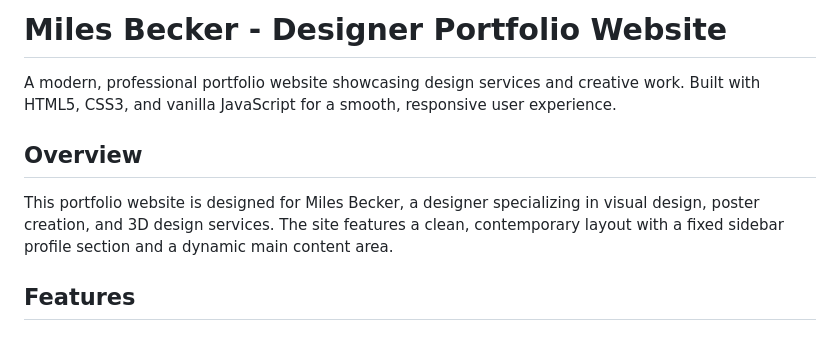
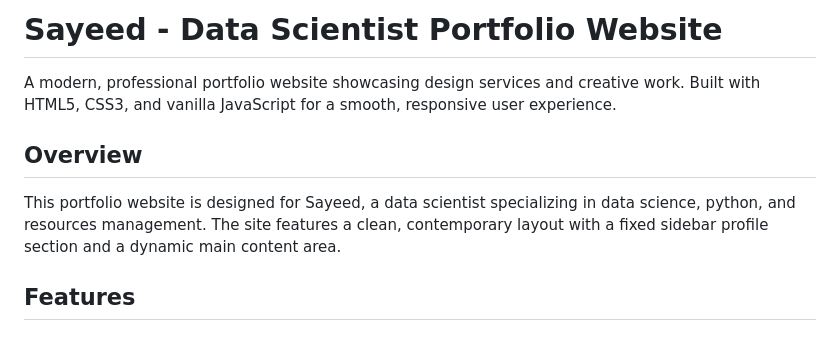
Before and after one commit to almamun80git/IGC-SAYEED, a Markdown page: README.md, the part around the change. Drawn GitHub-style.

Commit message:
Change portfolio owner from Miles Becker to Sayeed
Updated the README to reflect the new portfolio owner and focus.

```diff
--- a/README.md
+++ b/README.md
@@ -1,10 +1,10 @@
-# Miles Becker - Designer Portfolio Website
+# Sayeed - Data Scientist Portfolio Website
 
 A modern, professional portfolio website showcasing design services and creative work. Built with HTML5, CSS3, and vanilla JavaScript for a smooth, responsive user experience.
 
 ## Overview
 
-This portfolio website is designed for Miles Becker, a designer specializing in visual design, poster creation, and 3D design services. The site features a clean, contemporary layout with a fixed sidebar profile section and a dynamic main content area.
+This portfolio website is designed for Sayeed, a data scientist specializing in data science, python, and resources management. The site features a clean, contemporary layout with a fixed sidebar profile section and a dynamic main content area.
 
 ## Features
 
```
